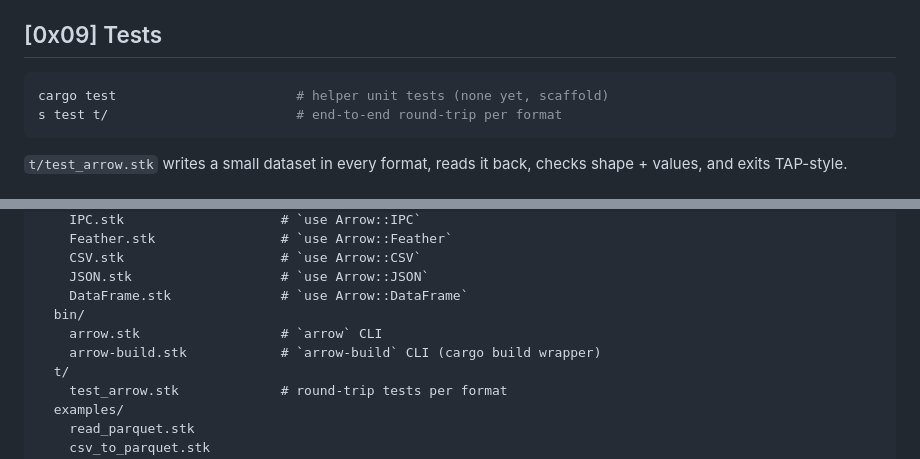
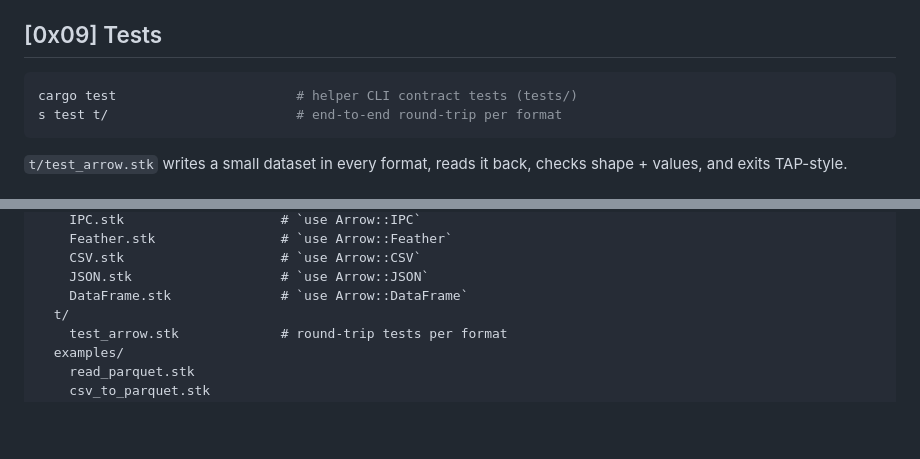
Before and after one commit to MenkeTechnologies/stryke-arrow, a Markdown page: README.md, 2 parts joined by grey strips. Rendered like a GitHub page; blank space fills up the shorter version.

Commit message:
docs(readme): correct test-section claim + drop bin/ from layout (cargo test has 6 contract tests now — README said 'none yet, scaffold'; Layout listed bin/arrow.stk + bin/arrow-build.stk which were never committed — only the stryke.toml [bin] table references them, no actual files exist yet)

````diff
--- a/README.md
+++ b/README.md
@@ -242,7 +242,7 @@ whether the package lives in your source tree or under `~/.stryke/store/`.
 ## [0x09] Tests
 
 ```sh
-cargo test                       # helper unit tests (none yet, scaffold)
+cargo test                       # helper CLI contract tests (tests/)
 s test t/                        # end-to-end round-trip per format
 ```
 
@@ -275,9 +275,6 @@ stryke-arrow/
     CSV.stk                    # `use Arrow::CSV`
     JSON.stk                   # `use Arrow::JSON`
     DataFrame.stk              # `use Arrow::DataFrame`
-  bin/
-    arrow.stk                  # `arrow` CLI
-    arrow-build.stk            # `arrow-build` CLI (cargo build wrapper)
   t/
     test_arrow.stk             # round-trip tests per format
   examples/
````
